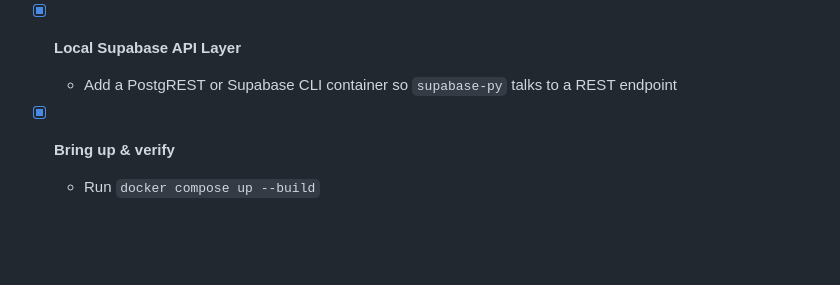
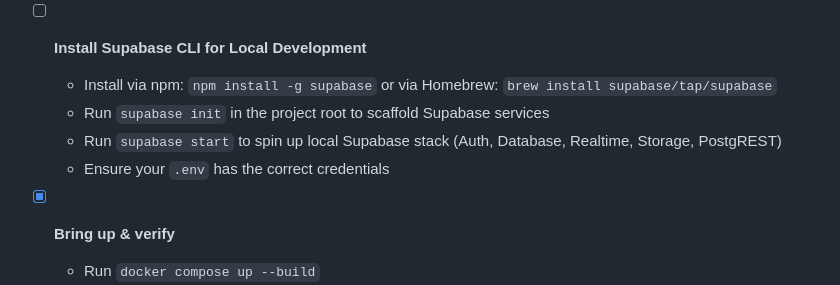
Before and after one commit to Ugo5738/kgents, a Markdown page: todo.md, the part around the change. GitHub-like rendering; blank space fills up the shorter version.

Commit message:
docs: update todo list to use Supabase CLI for local development

```diff
--- a/todo.md
+++ b/todo.md
@@ -113,9 +113,12 @@ This document outlines the step-by-step plan for developing and deploying the Aa
   - Configure `env_file` + necessary `environment` in each
   - (Optional) mount local code for hot-reload
 
-- [x] **Local Supabase API Layer**
+- [ ] **Install Supabase CLI for Local Development**
 
-  - Add a PostgREST or Supabase CLI container so `supabase-py` talks to a REST endpoint
+  - Install via npm: `npm install -g supabase` or via Homebrew: `brew install supabase/tap/supabase`
+  - Run `supabase init` in the project root to scaffold Supabase services
+  - Run `supabase start` to spin up local Supabase stack (Auth, Database, Realtime, Storage, PostgREST)
+  - Ensure your `.env` has the correct credentials
 
 - [x] **Bring up & verify**
   - Run `docker compose up --build`
```
